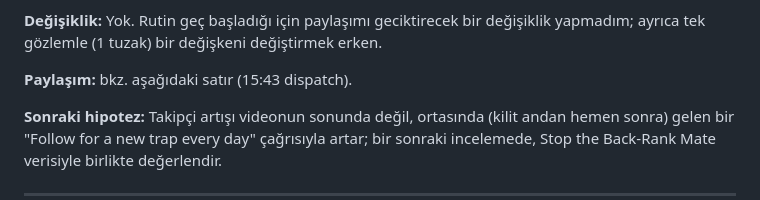
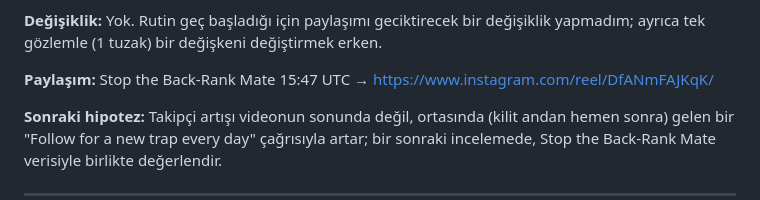
Before and after one commit to talhahasim/chessguru, a Markdown page: docs/growth-log.md, the part around the change. Rendered like a GitHub page.

Commit message:
Growth log: Stop the Back-Rank Mate posted
Co-Authored-By: Claude Opus 5.5 <noreply@anthropic.com>
Claude-Session: https://claude.ai/code/session_011jL4nvVZWPiUMhyDR5fZ3V

```diff
--- a/docs/growth-log.md
+++ b/docs/growth-log.md
@@ -27,7 +27,7 @@ düştü (Fishing Pole 35 → 11, 3, 7). En zayıf kaldıraç takipçi artışı
 **Değişiklik:** Yok. Rutin geç başladığı için paylaşımı geciktirecek bir değişiklik yapmadım; ayrıca tek gözlemle
 (1 tuzak) bir değişkeni değiştirmek erken.
 
-**Paylaşım:** bkz. aşağıdaki satır (15:43 dispatch).
+**Paylaşım:** Stop the Back-Rank Mate 15:47 UTC → https://www.instagram.com/reel/DfANmFAJKqK/
 
 **Sonraki hipotez:** Takipçi artışı videonun sonunda değil, ortasında (kilit andan hemen sonra) gelen bir "Follow for a
 new trap every day" çağrısıyla artar; bir sonraki incelemede, Stop the Back-Rank Mate verisiyle birlikte değerlendir.
```
